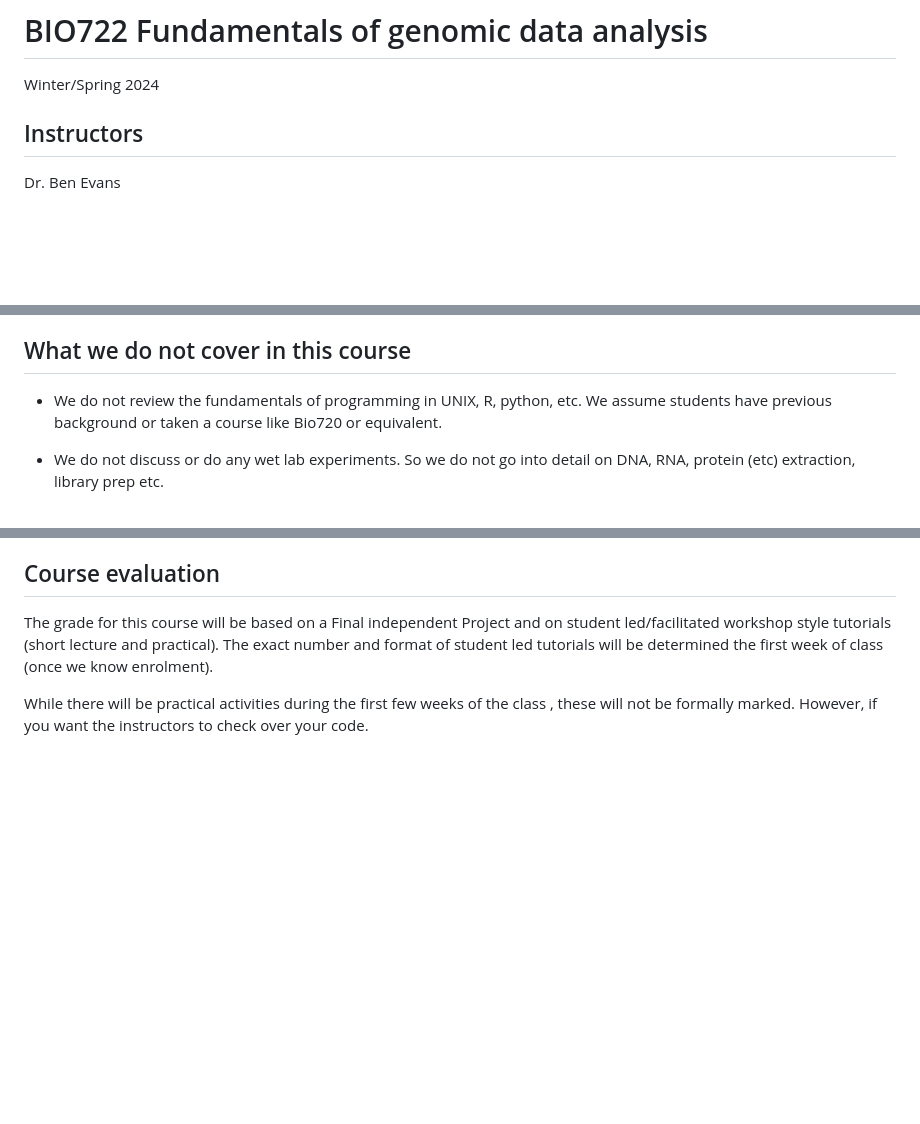
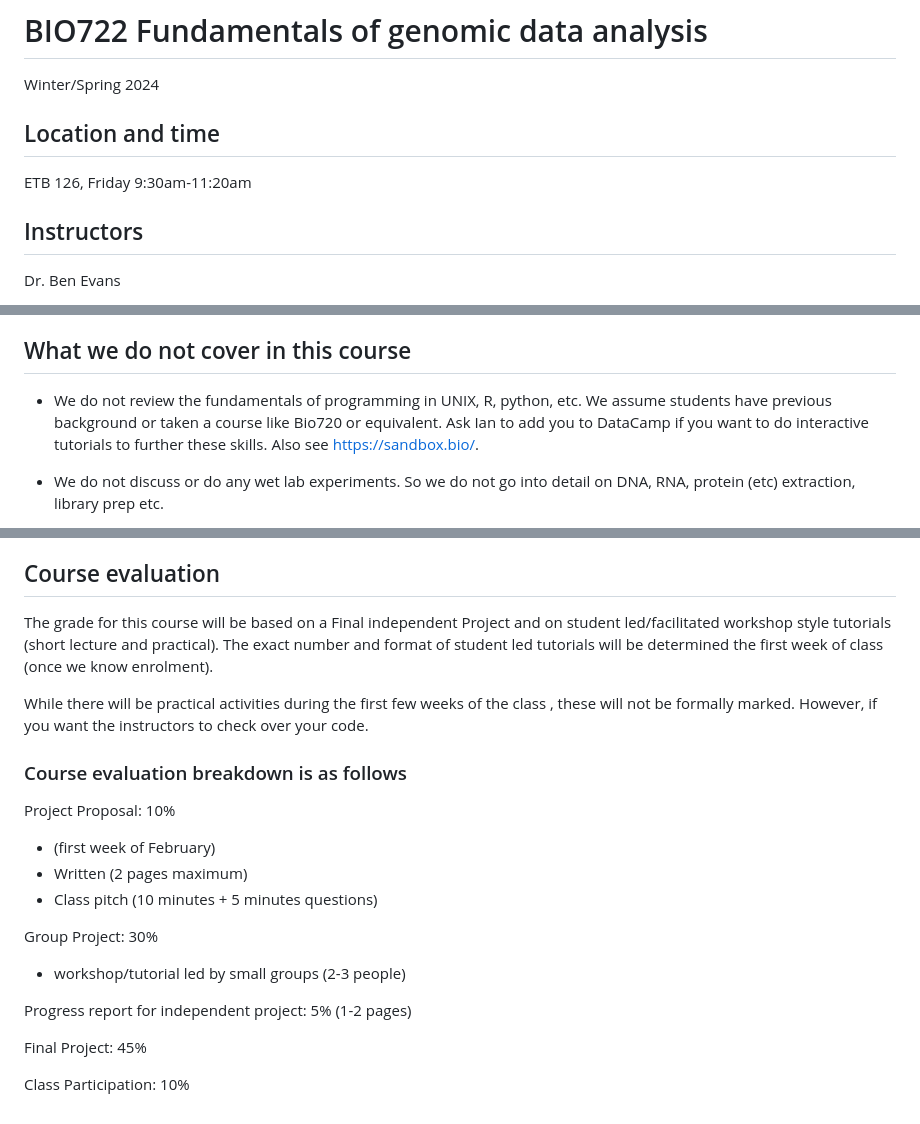
Before and after one commit to DworkinLab/Bio720, a Markdown page: Bio722readme.md, 3 parts joined by grey strips. GitHub-like rendering; blank space fills up the shorter version.

Commit message:
updated info for BIO722

```diff
--- a/Bio722readme.md
+++ b/Bio722readme.md
@@ -1,6 +1,9 @@
 # BIO722 Fundamentals of genomic data analysis
 
 Winter/Spring 2024
+
+## Location and time
+ETB 126, Friday 9:30am-11:20am
 
 ## Instructors
 
@@ -37,7 +40,8 @@ This course will help graduate students further develop their computational skil
 
 ## What we do not cover in this course
 
-- We do not review the fundamentals of programming in UNIX, R, python, etc. We assume students have previous background or taken a course like Bio720 or equivalent.
+- We do not review the fundamentals of programming in UNIX, R, python, etc. We assume students have previous background or taken a course like Bio720 or equivalent. Ask Ian to add you to DataCamp if you want to do interactive tutorials to further these skills. Also see https://sandbox.bio/.
+
 
 - We do not discuss or do any wet lab experiments. So we do not go into detail on DNA, RNA, protein (etc) extraction, library prep etc.
 
@@ -68,3 +72,18 @@ If you want any additional specific recommendations on books for UNIX, R or pyth
 The grade for this course will be based on a Final independent Project and on student led/facilitated workshop style tutorials (short lecture and practical). The exact number and format of student led tutorials will be determined the first week of class (once we know enrolment).
 
  While there will be practical activities during the first few weeks of the class , these will not be formally marked. However, if you want the instructors to check over your code.
+
+### Course evaluation breakdown is as follows
+Project Proposal: 10%
+ - (first week of February)
+ - Written (2 pages maximum)
+ - Class pitch (10 minutes + 5 minutes questions)
+
+Group Project: 30%
+ - workshop/tutorial led by small groups (2-3 people)
+
+Progress report for independent project: 5% (1-2 pages)
+
+Final Project: 45%
+
+Class Participation: 10%
```
